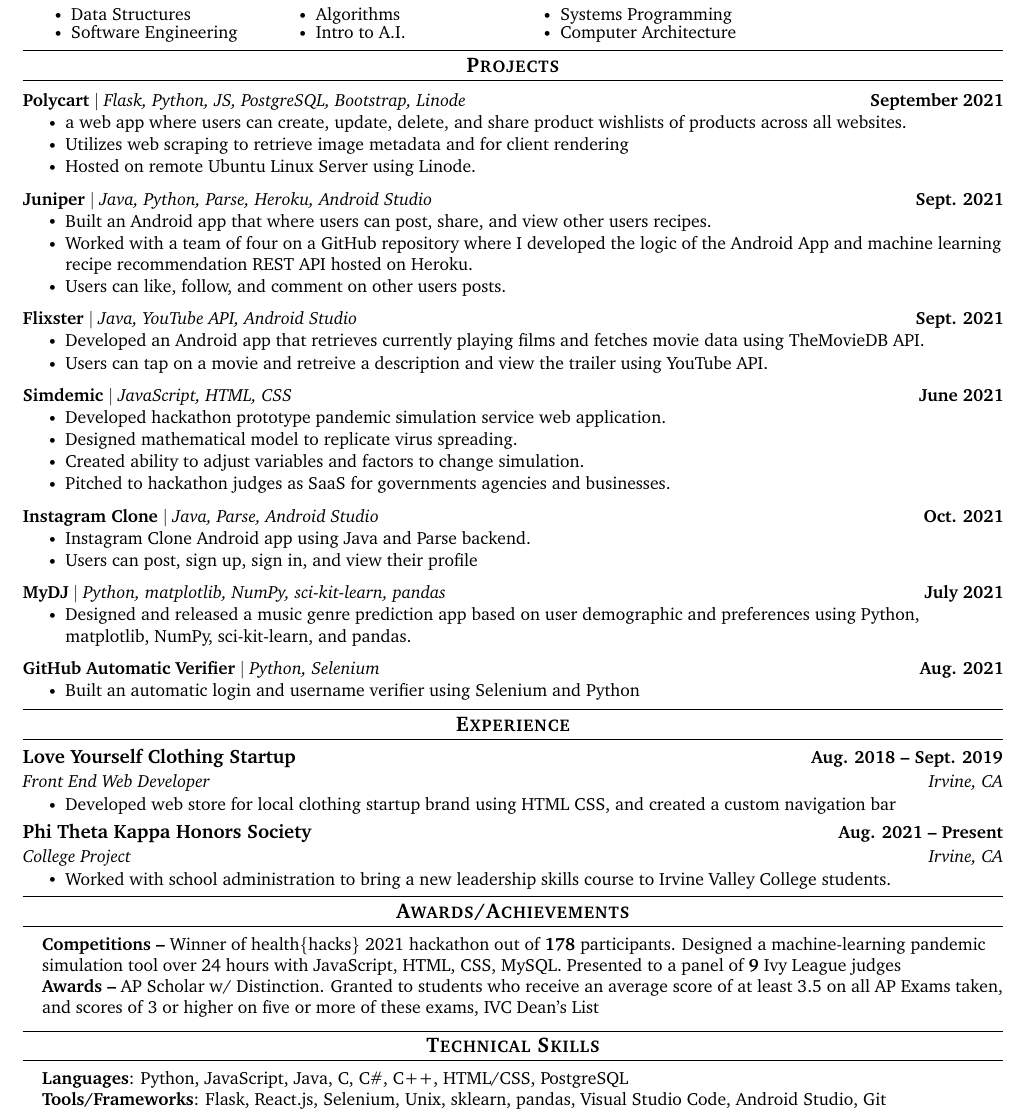
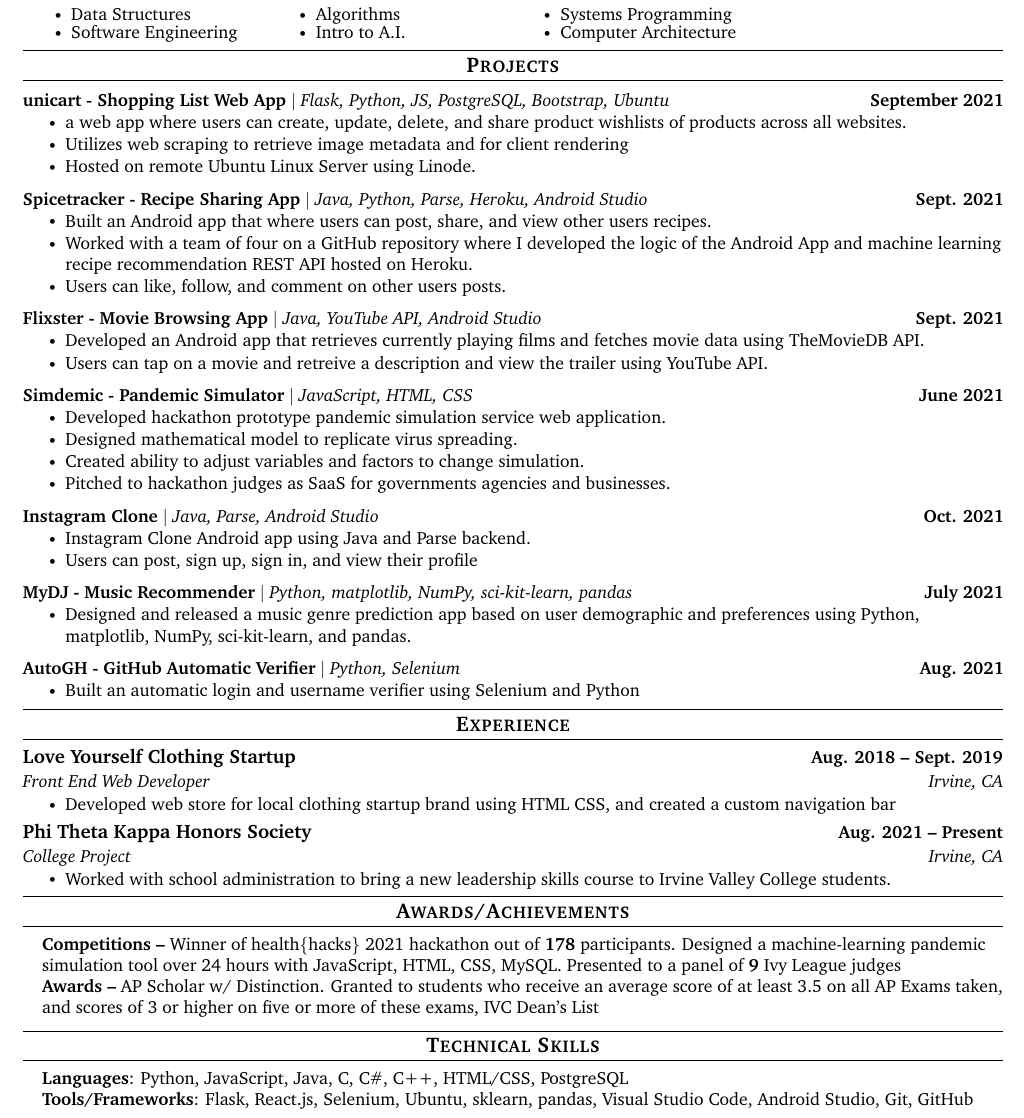
Before and after one commit to anmho/resume, a LaTeX document (main.tex): part of the page, cut so that both start at the same text. Compiled offline with pdfLaTeX.

Commit message:
Changed project titles to be more descriptive

```diff
--- a/main.tex
+++ b/main.tex
@@ -166,7 +166,7 @@
 \resumeSubHeadingListStart
 
 \resumeProjectHeading
-{\textbf{Polycart} $|$ \emph{Flask, Python, JS, PostgreSQL, Bootstrap, Linode }}{September 2021}
+{\textbf{unicart - Shopping List Web App} $|$ \emph{Flask, Python, JS, PostgreSQL, Bootstrap, Ubuntu }}{September 2021}
 \resumeItemListStart
 \resumeItem{ a web app where users can create, update, delete, and share product wishlists of products across all websites. }
 \resumeItem{Utilizes web scraping to retrieve image metadata and for client rendering }
@@ -175,7 +175,7 @@
 \vspace{-13pt}
 
 \resumeProjectHeading
-{\textbf{Juniper} $|$ \emph{Java, Python, Parse, Heroku, Android Studio}}{Sept. 2021}
+{\textbf{Spicetracker - Recipe Sharing App} $|$ \emph{Java, Python, Parse, Heroku, Android Studio}}{Sept. 2021}
 \resumeItemListStart
 \resumeItem{Built an Android app that where users can post, share, and view other users recipes.}
 \resumeItem{Worked with a team of four on a GitHub repository where I developed the logic of the Android App and machine learning recipe recommendation REST API hosted on Heroku.}
@@ -184,7 +184,7 @@
 \vspace{-13pt}
 
 \resumeProjectHeading
-{\textbf{Flixster} $|$ \emph{Java, YouTube API, Android Studio}}{Sept. 2021}
+{\textbf{Flixster - Movie Browsing App} $|$ \emph{Java, YouTube API, Android Studio}}{Sept. 2021}
 \resumeItemListStart
 \resumeItem{Developed an Android app that retrieves currently playing films and fetches movie data using TheMovieDB API.}
 \resumeItem{Users can tap on a movie and retreive a description and view the trailer using YouTube API.}
@@ -192,7 +192,7 @@
 
 \vspace{-13pt}
 \resumeProjectHeading
-{\textbf{Simdemic} $|$ \emph{JavaScript, HTML, CSS}}{June 2021}
+{\textbf{Simdemic - Pandemic Simulator} $|$ \emph{JavaScript, HTML, CSS}}{June 2021}
 \resumeItemListStart
 \resumeItem{Developed hackathon prototype pandemic simulation service web application.}
 \resumeItem{Designed mathematical model to replicate virus spreading.}
@@ -210,14 +210,14 @@
 \vspace{-13pt}
 
 \resumeProjectHeading
-{\textbf{MyDJ} $|$ \emph{Python, matplotlib, NumPy, sci-kit-learn, pandas}}{July 2021}
+{\textbf{MyDJ - Music Recommender} $|$ \emph{Python, matplotlib, NumPy, sci-kit-learn, pandas}}{July 2021}
 \resumeItemListStart
 \resumeItem{Designed and released a music genre prediction app based on user demographic and preferences using Python, matplotlib, NumPy, sci-kit-learn, and pandas.}
 \resumeItemListEnd
 \vspace{-13pt}
 
 \resumeProjectHeading
-{\textbf{GitHub Automatic Verifier} $|$ \emph{Python, Selenium}}{Aug. 2021}
+{\textbf{AutoGH - GitHub Automatic Verifier} $|$ \emph{Python, Selenium}}{Aug. 2021}
 \resumeItemListStart
 \resumeItem{Built an automatic login and username verifier using Selenium and Python}
 \resumeItemListEnd
@@ -266,7 +266,7 @@
 \begin{itemize}[leftmargin=0.15in, label={}]
     \small{\item{
                     \textbf{Languages}{: Python, JavaScript, Java, C, C\#, C++, HTML/CSS, PostgreSQL} \\
-                    \textbf{Tools/Frameworks}{: Flask, React.js, Selenium, Unix, sklearn, pandas, Visual Studio Code, Android Studio, Git} \\
+                    \textbf{Tools/Frameworks}{: Flask, React.js, Selenium, Ubuntu, sklearn, pandas, Visual Studio Code, Android Studio, Git, GitHub} \\
               }}
 \end{itemize}
 \vspace{-16pt}
```
Also changed, not shown: main.pdf (added).
